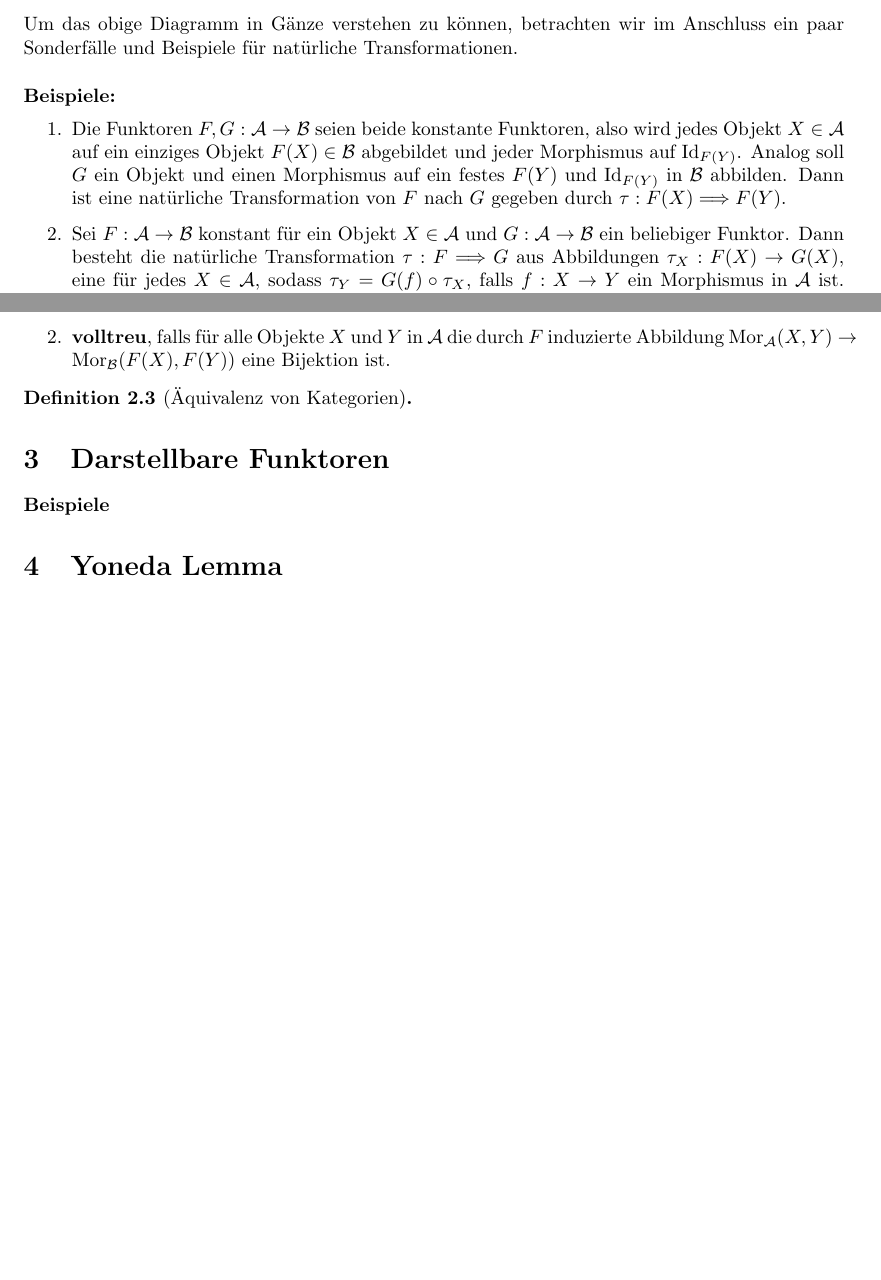
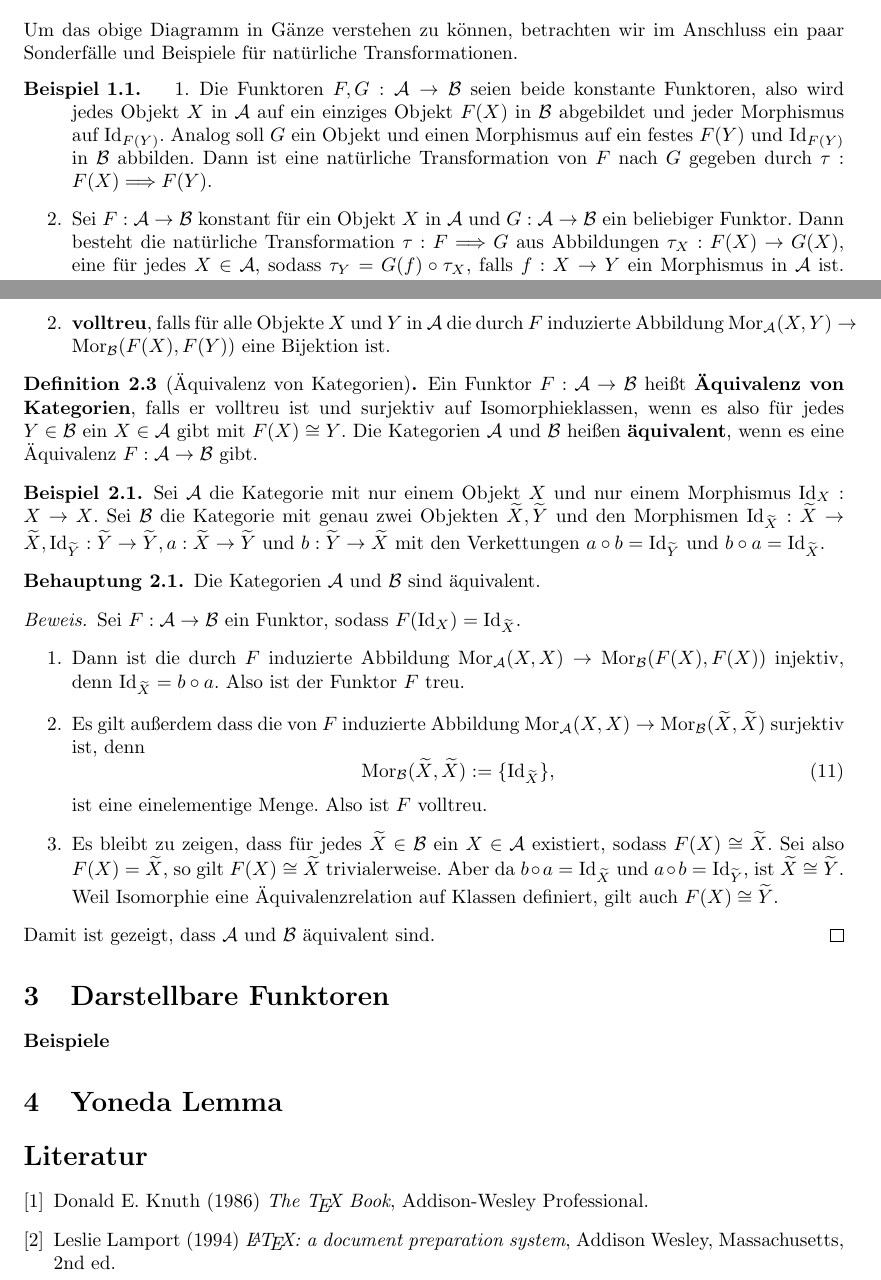
Before and after one commit to karhunenloeve/TopoSheaf, a LaTeX paper (main.tex): two parts of pages 2 and 5 of 5, joined at a grey line, cut so that both start at the same text, the shorter picture padded with empty space. Compiled offline with pdfLaTeX.

Commit message:
equivalence of categories

```diff
--- a/main.tex
+++ b/main.tex
@@ -1,7 +1,9 @@
 \documentclass{article}
+\usepackage[ngerman]{babel}
 \usepackage{a4wide}
 \usepackage{tikz}
 \usepackage{tikz-cd}
+\usetikzlibrary{babel}
 \usepackage{xcolor}
 \usepackage{amsmath,amsfonts,amssymb,amsthm,epsfig,epstopdf,titling,url,array}
 
@@ -13,7 +15,7 @@
 
 \theoremstyle{definition}
 \newtheorem{defn}{Definition}[section]
-\newtheorem{conj}{Vermutung}[section]
+\newtheorem{conj}{Behauptung}[section]
 \newtheorem{exmp}{Beispiel}[section]
 
 \theoremstyle{remark}
@@ -73,10 +75,10 @@ In anderen Worten ist eine natürliche Transformation eine Sammlung von Abbildun
 \end{equation}
 Um das obige Diagramm in Gänze verstehen zu können, betrachten wir im Anschluss ein paar Sonderfälle und Beispiele für natürliche Transformationen.
 
-\paragraph{Beispiele:}
+\begin{exmp}
 \begin{enumerate}
-	\item Die Funktoren $F,G: \mathcal{A} \rightarrow \mathcal{B}$ seien beide konstante Funktoren, also wird jedes Objekt $X \in \mathcal{A}$ auf ein einziges Objekt $F(X) \in \mathcal{B}$ abgebildet und jeder Morphismus auf $\text{Id}_{F(Y)}$. Analog soll $G$ ein Objekt und einen Morphismus auf ein festes $F(Y)$ und $\text{Id}_{F(Y)}$ in $\mathcal{B}$ abbilden. Dann ist eine natürliche Transformation von $F$ nach $G$ gegeben durch $\tau: F(X) \Longrightarrow F(Y)$.
-	\item Sei $F: \mathcal{A} \rightarrow \mathcal{B}$ konstant für ein Objekt $X \in \mathcal{A}$ und $G: \mathcal{A} \rightarrow \mathcal{B}$ ein beliebiger Funktor. Dann besteht die natürliche Transformation $\tau: F \Longrightarrow G$ aus Abbildungen $\tau_{X}: F(X) \rightarrow G(X)$, eine für jedes $X \in \mathcal{A}$, sodass $\tau_Y = G(f) \circ \tau_X$, falls $f:X \rightarrow Y$ ein Morphismus in $\mathcal{A}$ ist. Veranschaulichen kann man das durch folgendes kommutierende Diagram,
+	\item Die Funktoren $F,G: \mathcal{A} \rightarrow \mathcal{B}$ seien beide konstante Funktoren, also wird jedes Objekt $X$ in $\mathcal{A}$ auf ein einziges Objekt $F(X)$ in $\mathcal{B}$ abgebildet und jeder Morphismus auf $\text{Id}_{F(Y)}$. Analog soll $G$ ein Objekt und einen Morphismus auf ein festes $F(Y)$ und $\text{Id}_{F(Y)}$ in $\mathcal{B}$ abbilden. Dann ist eine natürliche Transformation von $F$ nach $G$ gegeben durch $\tau: F(X) \Longrightarrow F(Y)$.
+	\item Sei $F: \mathcal{A} \rightarrow \mathcal{B}$ konstant für ein Objekt $X$ in $\mathcal{A}$ und $G: \mathcal{A} \rightarrow \mathcal{B}$ ein beliebiger Funktor. Dann besteht die natürliche Transformation $\tau: F \Longrightarrow G$ aus Abbildungen $\tau_{X}: F(X) \rightarrow G(X)$, eine für jedes $X \in \mathcal{A}$, sodass $\tau_Y = G(f) \circ \tau_X$, falls $f:X \rightarrow Y$ ein Morphismus in $\mathcal{A}$ ist. Veranschaulichen kann man das durch folgendes kommutierende Diagram,
 	\begin{equation}
 		\begin{tikzcd}
 		               & F(X) \arrow[lddd, "\tau_X" description, bend right] \arrow[dd, "\tau_V" description] \arrow[rdd, "\tau_W" description, bend left] \arrow[ddd, "\tau_Y" description, bend left] &                 \\
@@ -182,8 +183,28 @@ Ein Funktor $F: \mathcal{A} \rightarrow \mathcal{B}$ heißt
 \end{defn}
 
 \begin{defn}[Äquivalenz von Kategorien]
+Ein Funktor $F: \mathcal{A} \rightarrow \mathcal{B}$ heißt \textbf{Äquivalenz von Kategorien}, falls er volltreu ist und surjektiv auf Isomorphieklassen, wenn es also für jedes $Y \in \mathcal{B}$ ein $X \in \mathcal{A}$ gibt mit $F(X) \cong Y$. Die Kategorien $\mathcal{A}$ und $\mathcal{B}$ heißen \textbf{äquivalent}, wenn es eine Äquivalenz $F: \mathcal{A} \rightarrow \mathcal{B}$ gibt.
+\end{defn}
 
-\end{defn}
+\begin{exmp}
+Sei $\mathcal{A}$ die Kategorie mit nur einem Objekt $X$ und nur einem Morphismus $\text{Id}_X: X \rightarrow X$. Sei $\mathcal{B}$ die Kategorie mit genau zwei Objekten $\widetilde{X}, \widetilde{Y}$ und den Morphismen $\text{Id}_{\widetilde{X}}:\widetilde{X} \rightarrow \widetilde{X}, \text{Id}_{\widetilde{Y}}: \widetilde{Y} \rightarrow \widetilde{Y}, a: \widetilde{X} \rightarrow \widetilde{Y}$ und $b: \widetilde{Y} \rightarrow \widetilde{X}$ mit den Verkettungen $a \circ b = \text{Id}_{\widetilde{Y}}$ und $b \circ a = \text{Id}_{\widetilde{X}}$.
+\begin{conj}
+Die Kategorien $\mathcal{A}$ und $\mathcal{B}$ sind äquivalent.
+\end{conj}
+\begin{proof}
+Sei $F: \mathcal{A} \rightarrow \mathcal{B}$ ein Funktor, sodass $F(\text{Id}_X) = \text{Id}_{\widetilde{X}}$.
+\begin{enumerate}
+	\item Dann ist die durch $F$ induzierte Abbildung $\text{Mor}_\mathcal{A}(X,X) \rightarrow \text{Mor}_{\mathcal{B}}(F(X),F(X))$ injektiv, denn $\text{Id}_{\widetilde{X}} = b \circ a$. Also ist der Funktor $F$ treu.
+	\item Es gilt außerdem dass die von $F$ induzierte Abbildung $\text{Mor}_\mathcal{A}(X,X) \rightarrow \text{Mor}_{\mathcal{B}}(\widetilde{X},\widetilde{X})$ surjektiv ist, denn
+	\begin{equation}
+		\text{Mor}_{\mathcal{B}}(\widetilde{X},\widetilde{X}) := \{\text{Id}_{\widetilde{X}}\},
+	\end{equation}
+	ist eine einelementige Menge. Also ist $F$ volltreu.
+	\item Es bleibt zu zeigen, dass für jedes $\widetilde{X} \in \mathcal{B}$ ein $X \in \mathcal{A}$ existiert, sodass $F(X) \cong \widetilde{X}$. Sei also $F(X) = \widetilde{X}$, so gilt $F(X) \cong \widetilde{X}$ trivialerweise. Aber da $b \circ a = \text{Id}_{\widetilde{X}}$ und $a \circ b = \text{Id}_{\widetilde{Y}}$, ist $\widetilde{X} \cong \widetilde{Y}$. Weil Isomorphie eine Äquivalenzrelation auf Klassen definiert, gilt auch $F(X) \cong \widetilde{Y}$.
+\end{enumerate}
+Damit ist gezeigt, dass $\mathcal{A}$ und $\mathcal{B}$ äquivalent sind.
+\end{proof}
+\end{exmp}
 
 \section{Darstellbare Funktoren}
 
@@ -191,4 +212,13 @@ Ein Funktor $F: \mathcal{A} \rightarrow \mathcal{B}$ heißt
 
 \section{Yoneda Lemma}
 
+
+\begin{thebibliography}{9}
+\bibitem{texbook}
+Donald E. Knuth (1986) \emph{The \TeX{} Book}, Addison-Wesley Professional.
+
+\bibitem{lamport94}
+Leslie Lamport (1994) \emph{\LaTeX: a document preparation system}, Addison
+Wesley, Massachusetts, 2nd ed.
+\end{thebibliography}
 \end{document}
```
Also changed, not shown: main.pdf, main.tex (11 more changed lines).
